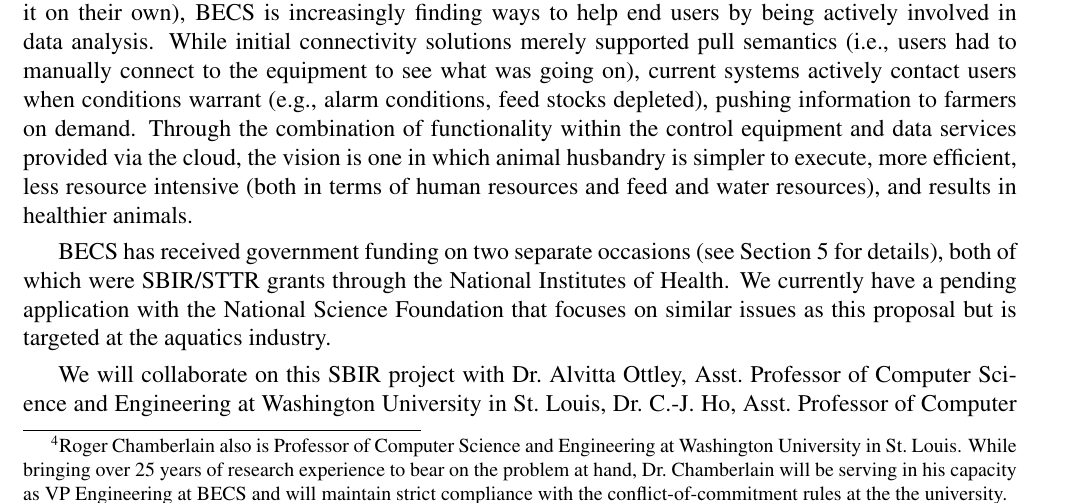
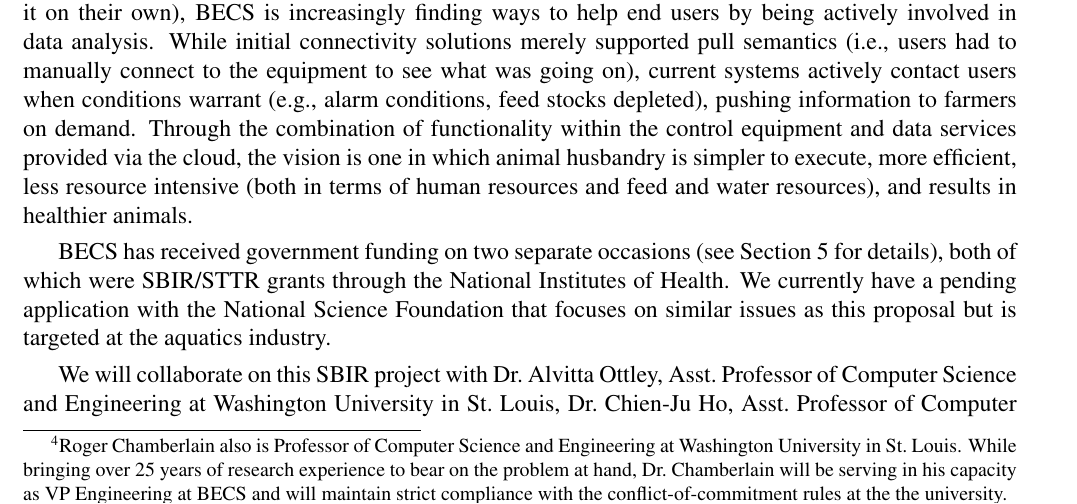
Before and after one commit to rogerchamberlain/usda18-sbir, a LaTeX document (prop.tex, which reads plan.tex): part of page 12 of 21, cut so that both start at the same text. Compiled offline with pdfLaTeX.

Commit message:
happy with the current version. replace the intitial with full name of me in the plan

```diff
--- a/plan.tex
+++ b/plan.tex
@@ -110,7 +110,7 @@
 
 We will collaborate on this SBIR project with Dr.~Alvitta Ottley,
 Asst.~Professor of Computer Science and Engineering at Washington University
-in St.~Louis, Dr.~C.-J. Ho,
+in St.~Louis, Dr.~Chien-Ju Ho,
 Asst.~Professor of Computer Science and Engineering at Washington University
 in St.~Louis, and Dr.~Yevgeniy Vorobeychik, Assoc.~Professor of Computer Science and Engineering at Washington University
 in St.~Louis.
```
